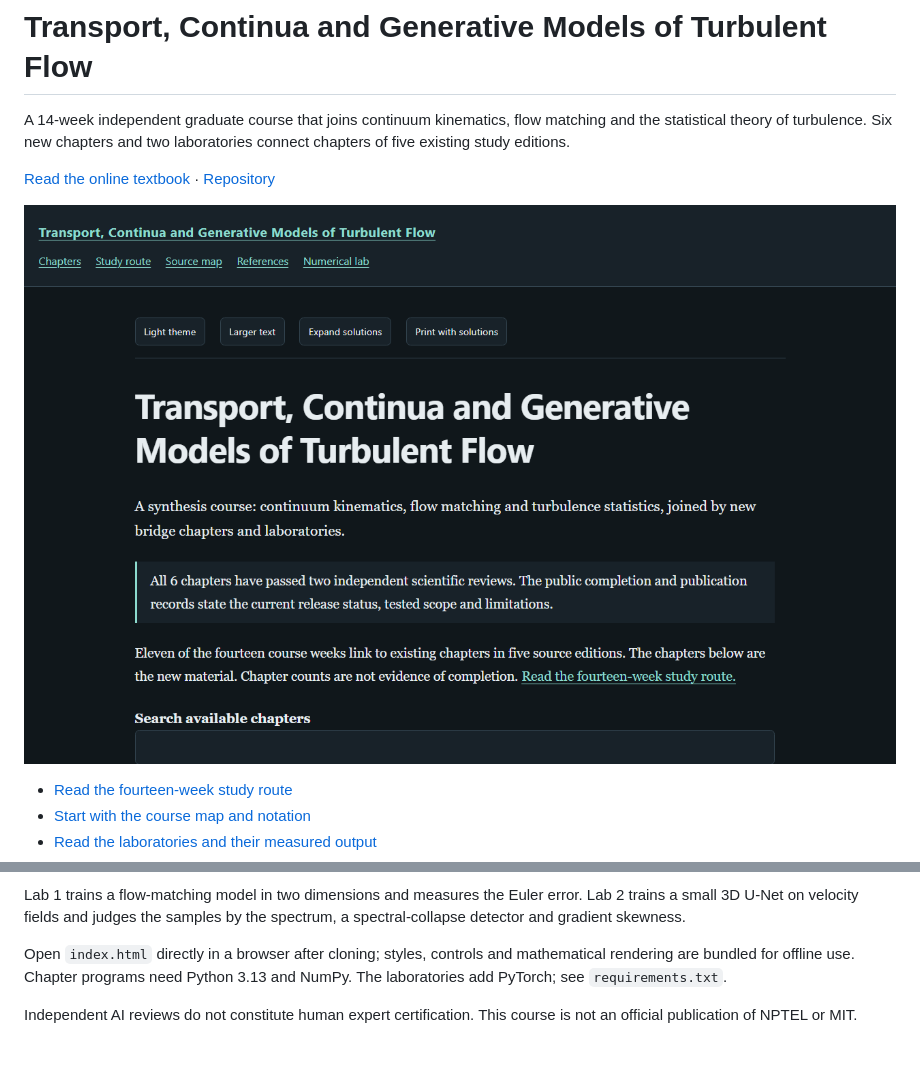
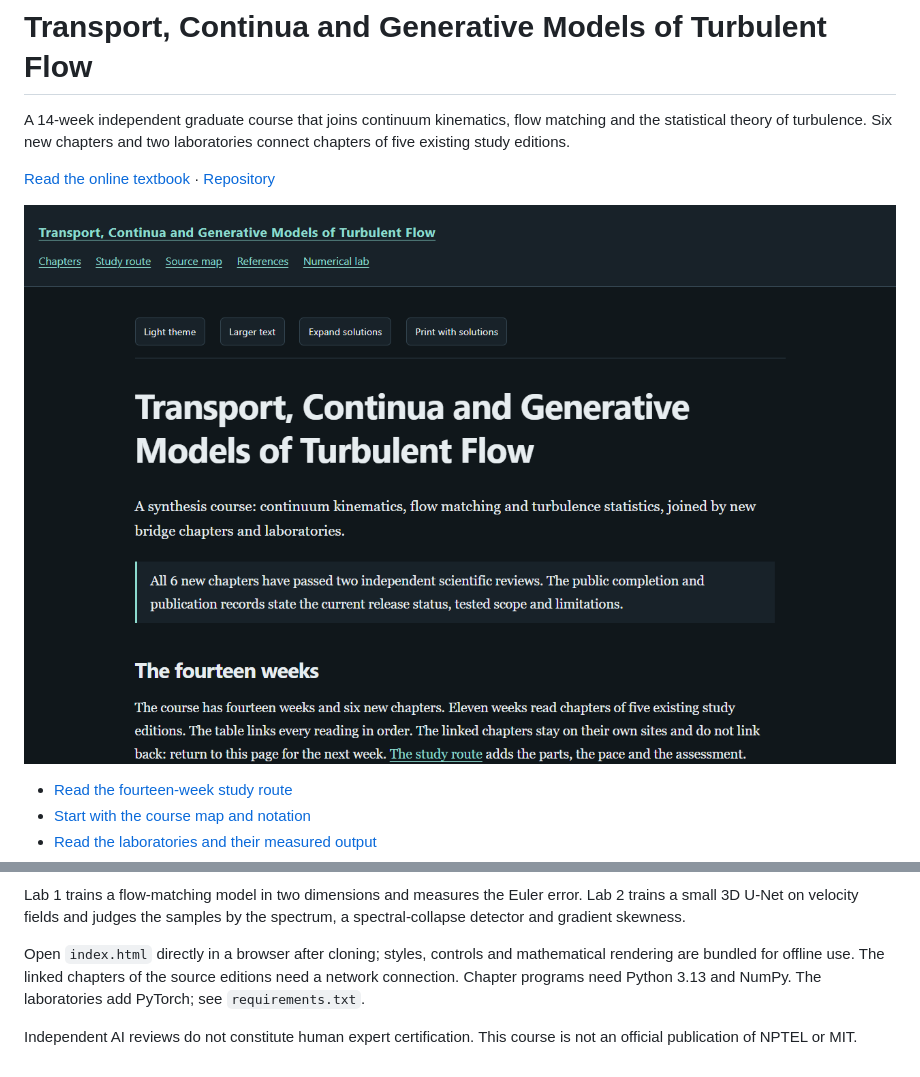
Before and after one commit to az9713/transport-continua-generative-turbulence-notes, a Markdown page: README.md, 2 parts joined by grey strips. GitHub-like rendering; pictures changed too: assets/reader-preview.png.

```diff
--- a/README.md
+++ b/README.md
@@ -52,7 +52,8 @@ error. Lab 2 trains a small 3D U-Net on velocity fields and judges the samples
 by the spectrum, a spectral-collapse detector and gradient skewness.
 
 Open `index.html` directly in a browser after cloning; styles, controls and
-mathematical rendering are bundled for offline use. Chapter programs need Python
+mathematical rendering are bundled for offline use. The linked chapters of the
+source editions need a network connection. Chapter programs need Python
 3.13 and NumPy. The laboratories add PyTorch; see `requirements.txt`.
 
 Independent AI reviews do not constitute human expert certification. This course
```
Also changed, not shown: 10 other files.
